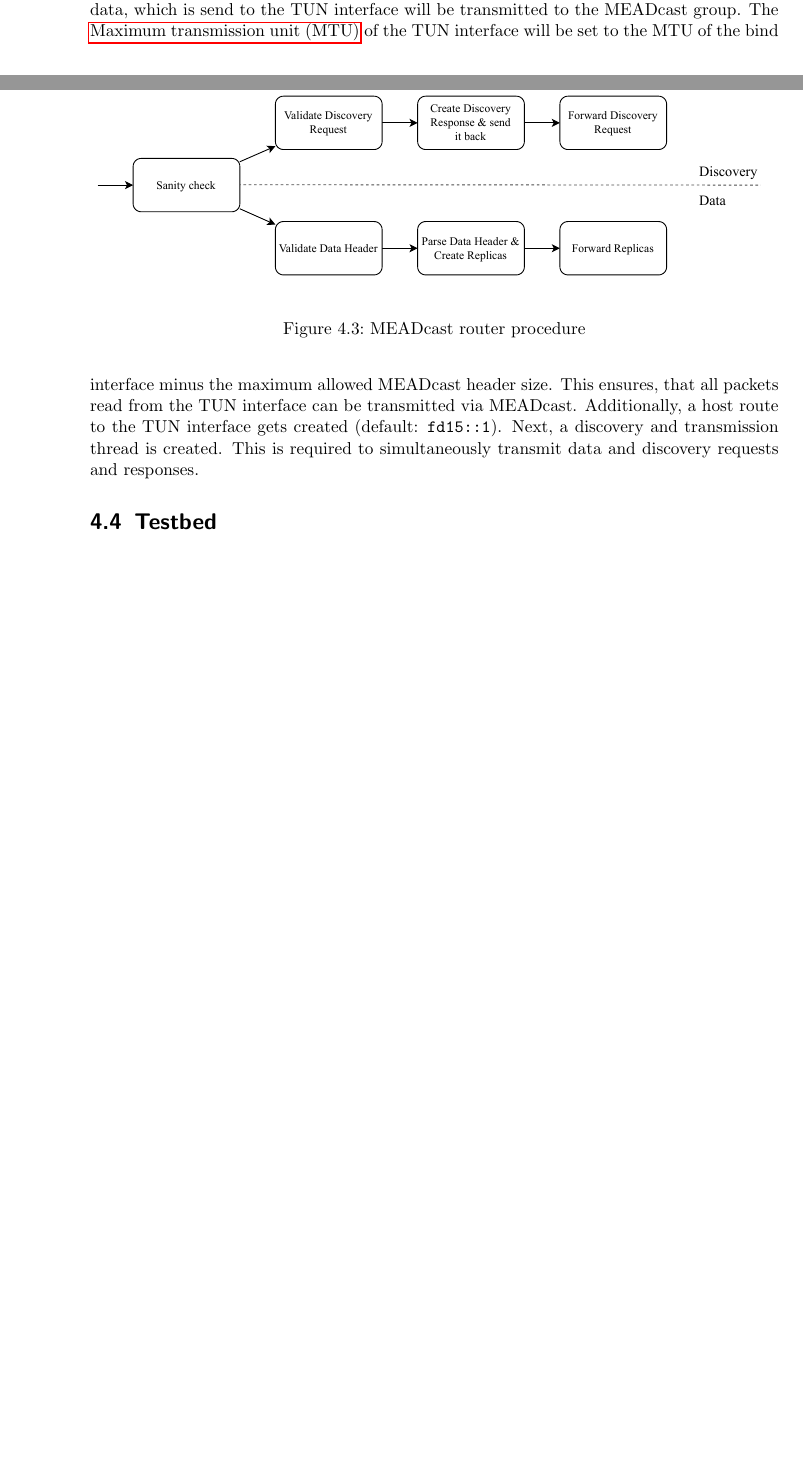
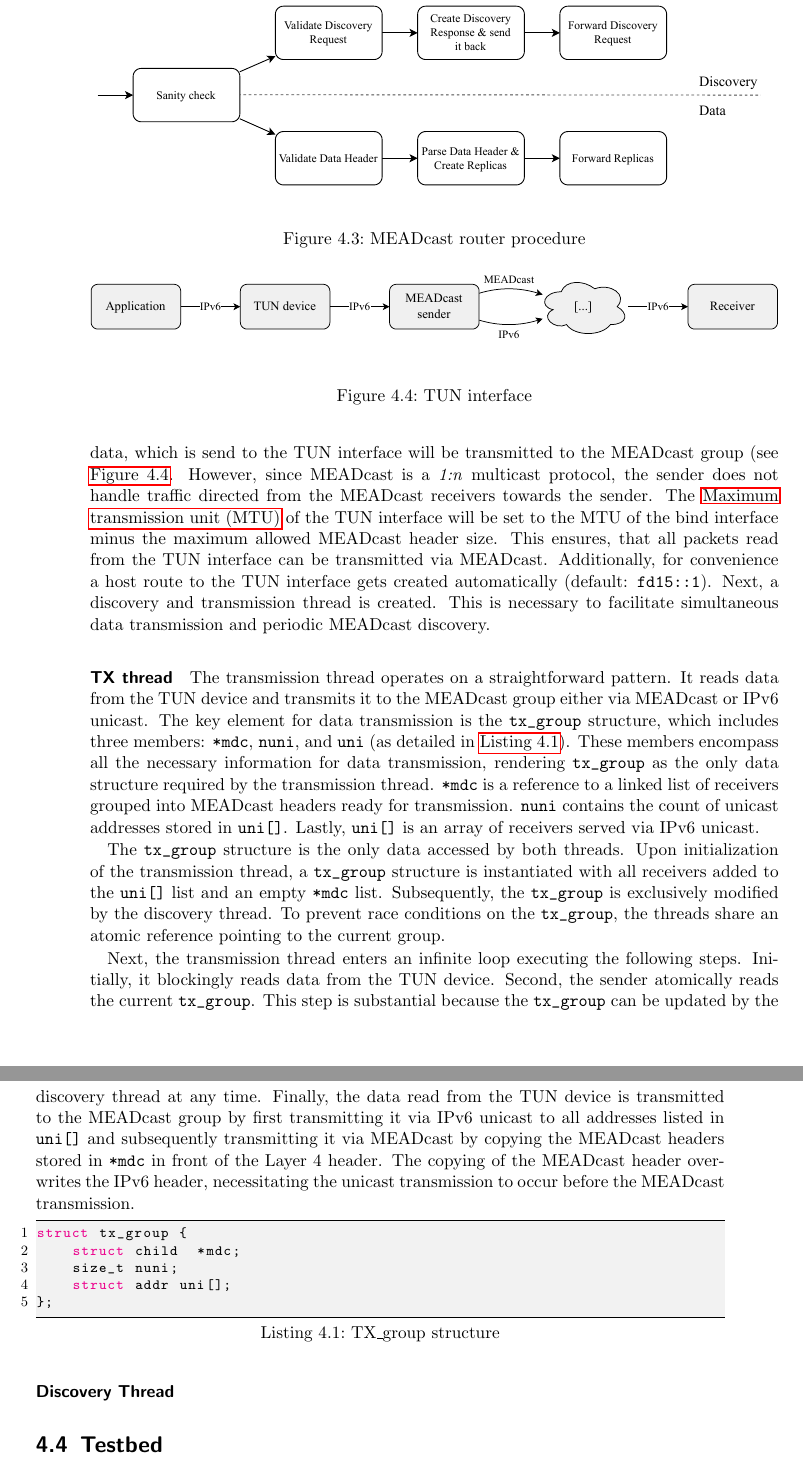
Before and after one commit to schmidtadrian/MEADcast, a LaTeX thesis (Dokumentation/Latex/schm24.tex, which reads Dokumentation/Latex/04_implementation.tex): two parts of pages 32 and 34 of 46 before the commit and two parts of pages 34 and 35 of 48 after it, joined at a grey line, cut so that both start at the same text, the shorter picture padded with empty space. Compiled offline with pdfLaTeX.

Commit message:
chap 4: replaced MEADcast header figure & written transmittion thread paragraph

```diff
--- a/Dokumentation/Latex/04_implementation.tex
+++ b/Dokumentation/Latex/04_implementation.tex
@@ -341,19 +364,84 @@ Moreover, a TUN interface is created, which is used as a common interface to
 Any data, which is send to the TUN interface will be transmitted to the
-    MEADcast group.
+    MEADcast group (see \autoref{fig:tun_dev}.
+However, since MEADcast is a \textit{1:n} multicast protocol, the sender does not
+    handle traffic directed from the MEADcast receivers towards the sender.
 The \gls{mtu} of the TUN interface will be set to the MTU of the bind interface
     minus the maximum allowed MEADcast header size.
 This ensures, that all packets read from the TUN interface can be transmitted
     via MEADcast.
-Additionally, a host route to the TUN interface gets created (default:
-    \inlinelst{fd15::1}).
+Additionally, for convenience a host route to the TUN interface gets created
+    automatically (default: \inlinelst{fd15::1}).
 Next, a discovery and transmission thread is created.
-This is required to simultaneously transmit data and discovery requests and
-    responses.
+This is necessary to facilitate simultaneous data transmission and periodic
+    MEADcast discovery.
 
+\begin{figure}
+    \begin{center}
+        \includegraphics[width=\textwidth]{tun_dev.pdf}
+    \end{center}
+    \caption{TUN interface}
+    \label{fig:tun_dev}
+\end{figure}
+
+\paragraph{TX thread} % (fold)
+\label{par:TX thread}
+The transmission thread operates on a straightforward pattern.
+It reads data from the TUN device and transmits it to the MEADcast group either
+    via MEADcast or IPv6 unicast.
+The key element for data transmission is the \inlinelst{tx_group} structure,
+    which includes three members: \inlinelst{*mdc}, \inlinelst{nuni}, and
+    \inlinelst{uni} (as detailed in \autoref{lst:txg_struct}).
+These members encompass all the necessary information for data transmission,
+    rendering \inlinelst{tx_group} as the only data structure required by the
+    transmission thread.
+\inlinelst{*mdc} is a reference to a linked list of receivers grouped into
+    MEADcast headers ready for transmission.
+\inlinelst{nuni} contains the count of unicast addresses stored in
+    \inlinelst{uni[]}.
+Lastly, \inlinelst{uni[]} is an array of receivers served via IPv6 unicast.
+
+The \inlinelst{tx_group} structure is the only data accessed by both threads.
+Upon initialization of the transmission thread, a \inlinelst{tx_group}
+    structure is instantiated with all receivers added to the \inlinelst{uni[]}
+    list and an empty \inlinelst{*mdc} list.
+Subsequently, the \inlinelst{tx_group} is exclusively modified by the discovery
+    thread.
+To prevent race conditions on the \inlinelst{tx_group}, the threads share an
+    atomic reference pointing to the current group.
+
+Next, the transmission thread enters an infinite loop executing the following
+    steps.
+Initially, it blockingly reads data from the TUN device.
+Second, the sender atomically reads the current \inlinelst{tx_group}.
+This step is substantial because the \inlinelst{tx_group} can be updated by
+    the discovery thread at any time.
+Finally, the data read from the TUN device is transmitted to the MEADcast group
+    by first transmitting it via IPv6 unicast to all addresses listed in
+    \inlinelst{uni[]} and subsequently transmitting it via MEADcast by copying
+    the MEADcast headers stored in \inlinelst{*mdc} in front of the Layer 4
+    header.
+The copying of the MEADcast header overwrites the IPv6 header, necessitating
+    the unicast transmission to occur before the MEADcast transmission.
+
+\begin{lstlisting}[language=C, caption=TX\_group structure, label={lst:txg_struct}]
+struct tx_group {
+    struct child  *mdc;
+    size_t nuni;
+    struct addr uni[];
+};
+\end{lstlisting}
+% paragraph Tx thread (end)
+
+
+\paragraph{Discovery Thread} % (fold)
+\label{par:Discovery Thread}
 % Discovery
+% - Keep track of timers
 % - Send and receive discovery
 % - Perform grouping
-% - Timers
+
+% paragraph Discovery Thread (end)
+
 
 % Transmit
 % - Init txg struct (atomic pointer)
```
Also changed, not shown: Dokumentation/Latex/schm24.tex (+12 -9 lines), Dokumentation/Latex/Bilder/tun_dev.pdf (added), Dokumentation/Latex/04_implementation.tex (77 more changed lines).
